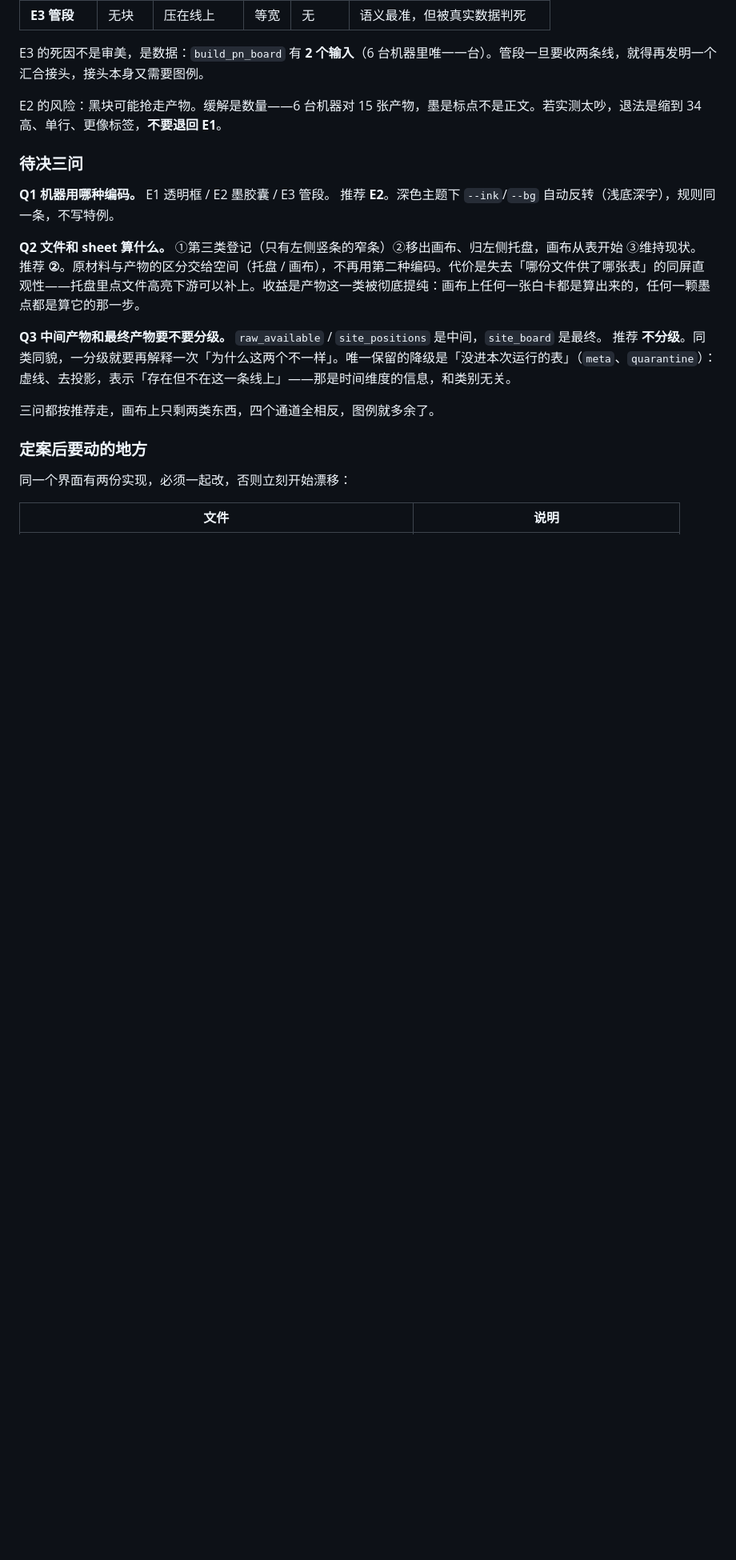
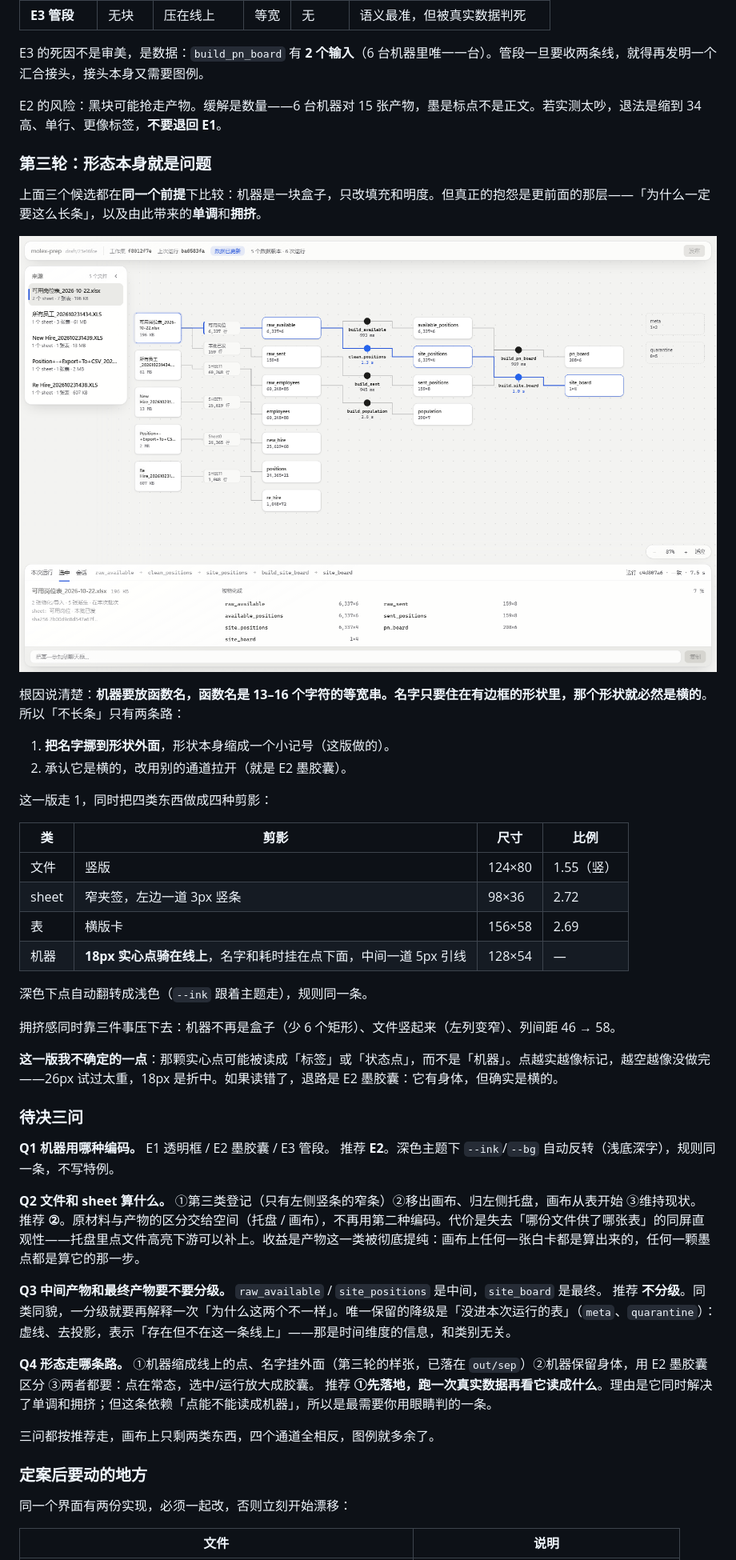
Before and after one commit to sybolization/vibe_excel, a Markdown page: docs/design/PENDING.md, the part around the change. Shown at 80% size. GitHub-like rendering; pictures changed too: docs/design/form-third-round.png (added); blank space fills up the shorter version.

Commit message:
docs(design): PENDING P0 补第三轮——形态本身就是问题
前三个候选都在「机器是一块盒子」这个前提下比填充与明度，但真正的抱怨在更前面：
为什么每个节点都是一个长条，以及由此来的单调和拥挤。

记下根因（函数名 13–16 个等宽字符，名字住在有边框的形状里，形状就必然是横的）、
两种出路、这版落的四种剪影尺寸，以及我自己不确定的那一点：实心点会不会被读成
标签而不是机器。附 form-third-round.png。

```diff
--- a/docs/design/PENDING.md
+++ b/docs/design/PENDING.md
@@ -47,6 +47,32 @@ E3 的死因不是审美，是数据：`build_pn_board` 有 **2 个输入**（6
 
 E2 的风险：黑块可能抢走产物。缓解是数量——6 台机器对 15 张产物，墨是标点不是正文。若实测太吵，退法是缩到 34 高、单行、更像标签，**不要退回 E1**。
 
+### 第三轮：形态本身就是问题
+
+上面三个候选都在**同一个前提**下比较：机器是一块盒子，只改填充和明度。但真正的抱怨是更前面的那层——「为什么一定要这么长条」，以及由此带来的**单调**和**拥挤**。
+
+![第三轮形态](form-third-round.png)
+
+根因说清楚：**机器要放函数名，函数名是 13–16 个字符的等宽串。名字只要住在有边框的形状里，那个形状就必然是横的**。所以「不长条」只有两条路：
+
+1. **把名字挪到形状外面**，形状本身缩成一个小记号（这版做的）。
+2. 承认它是横的，改用别的通道拉开（就是 E2 墨胶囊）。
+
+这一版走 1，同时把四类东西做成四种剪影：
+
+| 类 | 剪影 | 尺寸 | 比例 |
+| --- | --- | --- | --- |
+| 文件 | 竖版 | 124×80 | 1.55（竖） |
+| sheet | 窄夹签，左边一道 3px 竖条 | 98×36 | 2.72 |
+| 表 | 横版卡 | 156×58 | 2.69 |
+| 机器 | **18px 实心点骑在线上**，名字和耗时挂在点下面，中间一道 5px 引线 | 128×54 | — |
+
+深色下点自动翻转成浅色（`--ink` 跟着主题走），规则同一条。
+
+拥挤感同时靠三件事压下去：机器不再是盒子（少 6 个矩形）、文件竖起来（左列变窄）、列间距 46 → 58。
+
+**这一版我不确定的一点**：那颗实心点可能被读成「标签」或「状态点」，而不是「机器」。点越实越像标记，越空越像没做完——26px 试过太重，18px 是折中。如果读错了，退路是 E2 墨胶囊：它有身体，但确实是横的。
+
 ### 待决三问
 
 **Q1 机器用哪种编码。** E1 透明框 / E2 墨胶囊 / E3 管段。
@@ -57,6 +83,9 @@ E2 的风险：黑块可能抢走产物。缓解是数量——6 台机器对 15
 
 **Q3 中间产物和最终产物要不要分级。** `raw_available` / `site_positions` 是中间，`site_board` 是最终。
 推荐 **不分级**。同类同貌，一分级就要再解释一次「为什么这两个不一样」。唯一保留的降级是「没进本次运行的表」（`meta`、`quarantine`）：虚线、去投影，表示「存在但不在这一条线上」——那是时间维度的信息，和类别无关。
+
+**Q4 形态走哪条路。** ①机器缩成线上的点、名字挂外面（第三轮的样张，已落在 `out/sep`）②机器保留身体，用 E2 墨胶囊区分 ③两者都要：点在常态，选中/运行放大成胶囊。
+推荐 **①先落地，跑一次真实数据再看它读成什么**。理由是它同时解决了单调和拥挤；但这条依赖「点能不能读成机器」，所以是最需要你用眼睛判的一条。
 
 三问都按推荐走，画布上只剩两类东西，四个通道全相反，图例就多余了。
 
```
